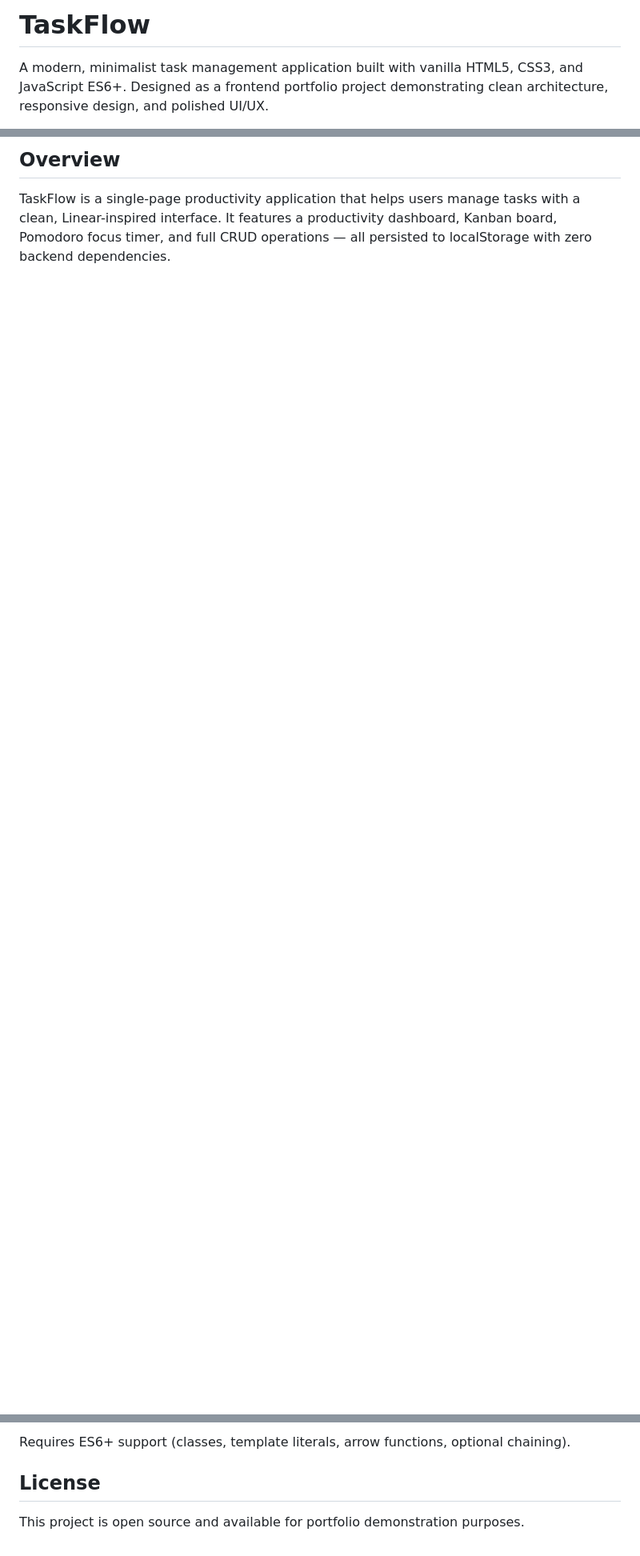
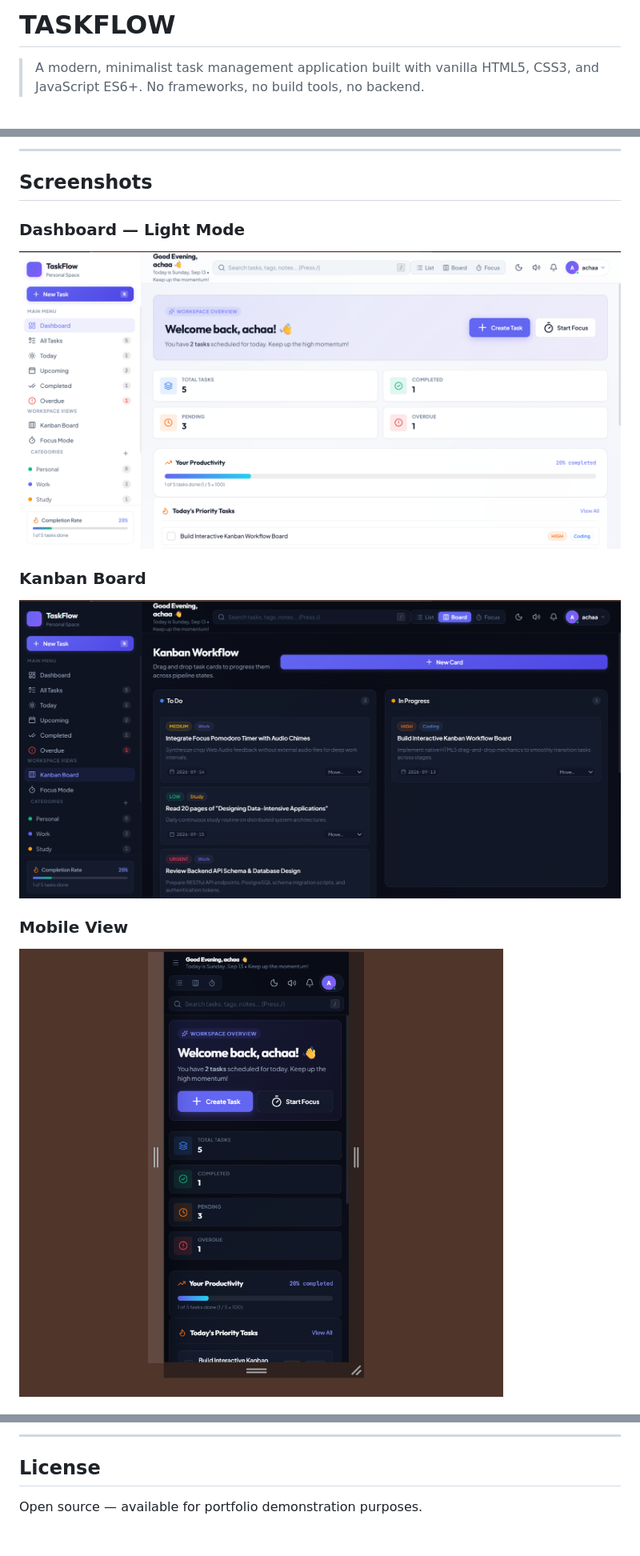
Before and after one commit to ucokkk6173/TaskFlow, a Markdown page: README.md, 3 parts joined by grey strips. Shown at 80% size. Rendered like a GitHub page; pictures changed too: assets/screenshots/dashboard-light.png (added), assets/screenshots/dashboard-mobile.png (added), assets/screenshots/kanban-desktop.png (added); blank space fills up the shorter version.

```diff
--- a/README.md
+++ b/README.md
@@ -1,4 +1,4 @@
-# TaskFlow
+# TASKFLOW
 
-A modern, minimalist task management application built with vanilla HTML5, CSS3, and JavaScript ES6+. Designed as a frontend portfolio project demonstrating clean architecture, responsive design, and polished UI/UX.
+> A modern, minimalist task management application built with vanilla HTML5, CSS3, and JavaScript ES6+. No frameworks, no build tools, no backend.
 
@@ -6,4 +6,17 @@ A modern, minimalist task management application built with vanilla HTML5, CSS3,
 
-## Overview
+---
 
-TaskFlow is a single-page productivity application that helps users manage tasks with a clean, Linear-inspired interface. It features a productivity dashboard, Kanban board, Pomodoro focus timer, and full CRUD operations — all persisted to localStorage with zero backend dependencies.
+## Screenshots
+
+### Dashboard — Light Mode
+
+![Dashboard Light Mode](assets/screenshots/dashboard-light.png)
+
+### Kanban Board
+
+![Kanban Board](assets/screenshots/kanban-desktop.png)
+
+### Mobile View
+
+![Mobile View](assets/screenshots/dashboard-mobile.png)
+
@@ -137,6 +207,6 @@ Tested on:
 
-Requires ES6+ support (classes, template literals, arrow functions, optional chaining).
+---
 
 ## License
 
-This project is open source and available for portfolio demonstration purposes.
+Open source — available for portfolio demonstration purposes.
```
Also changed, not shown: other parts of README.md (+138 -81 lines), assets/screenshots/dashboard-desktop.png (added), assets/screenshots/dashboard-tablet.png (added).
